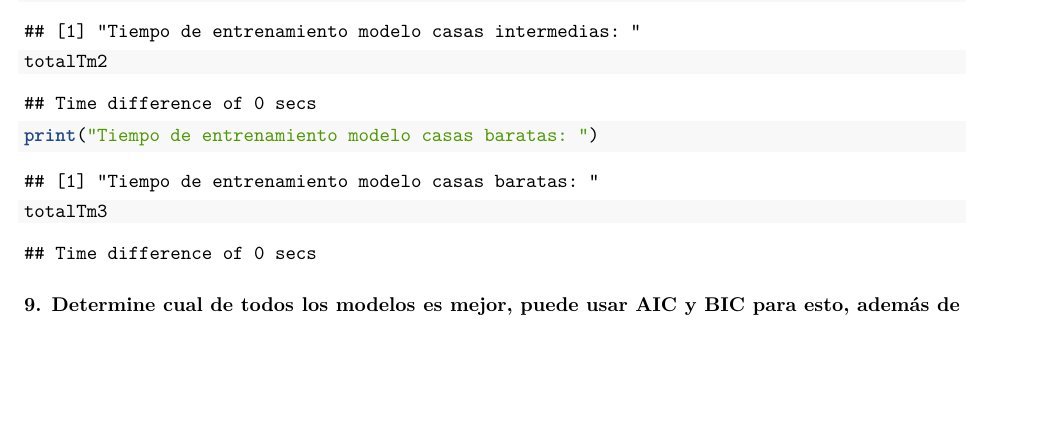
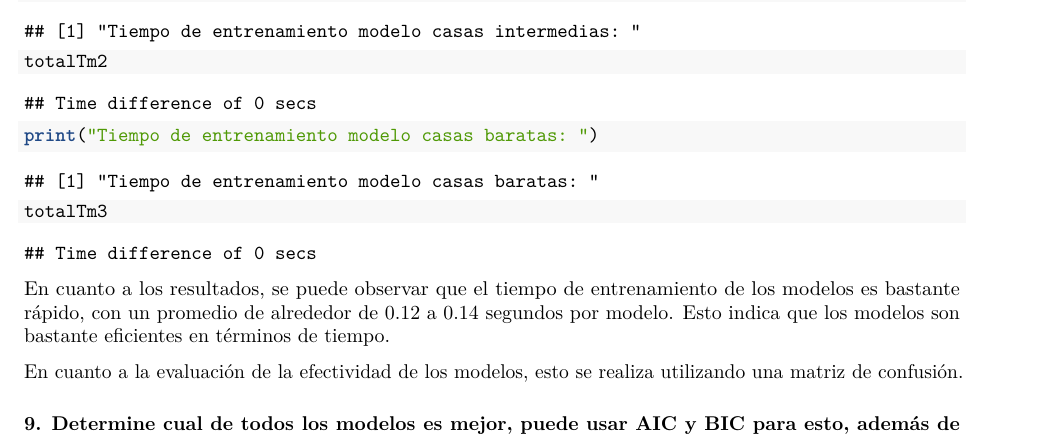
Before and after one commit to CristopherBarrios/HojaT6-RegresionLogistica-MineriaDeDatos, an R Markdown document (RegresionLogistica.Rmd): part of page 26 of 27, cut so that both start at the same text, the shorter picture padded with empty space. Rendered offline with R 4.5, knitr and Pandoc, then LaTeX, with nearby package versions; some code elsewhere in the file could not run offline.

Commit message:
comentario8

````diff
--- a/RegresionLogistica.Rmd
+++ b/RegresionLogistica.Rmd
@@ -235,6 +235,10 @@ totalTm2
 print("Tiempo de entrenamiento modelo casas baratas: ")
 totalTm3
 ```
+En cuanto a los resultados, se puede observar que el tiempo de entrenamiento de los modelos es bastante rápido, con un promedio de alrededor de 0.12 a 0.14 segundos por modelo. Esto indica que los modelos son bastante eficientes en términos de tiempo.
+
+En cuanto a la evaluación de la efectividad de los modelos, esto se realiza utilizando una matriz de confusión.
+
 
 ### 9. Determine cual de todos los modelos es mejor, puede usar AIC y BIC para esto, además de los parámetros de la matriz de confusión y los del profiler.
 ```{r}
````
